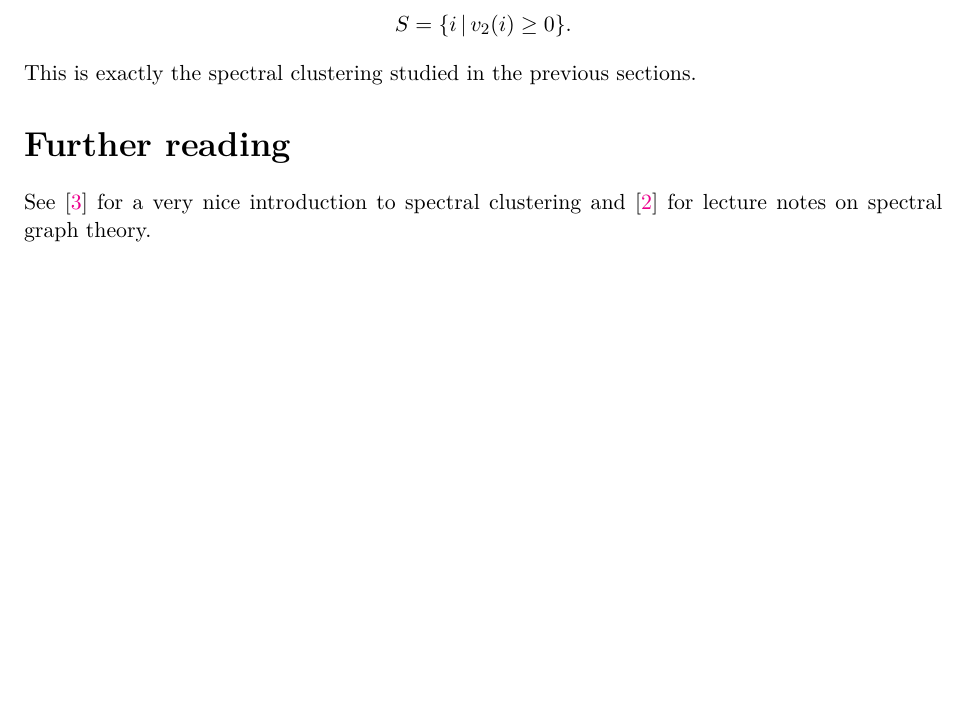
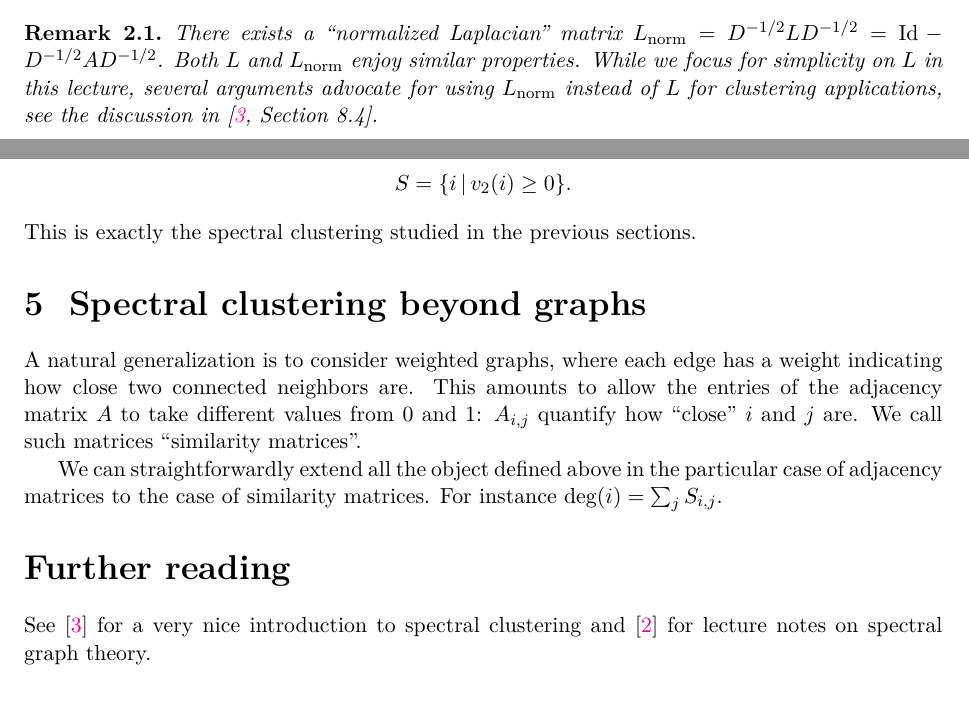
Before and after one commit to leomiolane/linalg-for-ds, a LaTeX document (lecture_08/lecture_08.tex): part of page 4 of 4 before the commit and two parts of pages 1 and 4 of 5 after it, the two joined at a grey line, cut at the place of the change, the shorter picture padded with empty space. Compiled offline with pdfLaTeX.

Commit message:
train retour

```diff
--- a/lecture_08/lecture_08.tex
+++ b/lecture_08/lecture_08.tex
@@ -52,6 +52,11 @@ Notice that $A$ is a symmetric matrix.
 	L = D - A.
 	$$
 \end{definition}
+
+\begin{remark}
+	There exists a ``normalized Laplacian'' matrix $L_{\rm norm} = D^{-1/2} L D^{-1/2} = \Id - D^{-1/2} A D^{-1/2}$. Both $L$ and $L_{\rm norm}$ enjoy similar properties.
+	While we focus for simplicity on $L$ in this lecture, several arguments advocate for using $L_{\rm norm}$ instead of $L$ for clustering applications, see the discussion in \cite[Section~8.4]{von2007tutorial}.
+\end{remark}
 
 \begin{proposition}
 	The matrix $L$ satisfies the following properties:
@@ -212,11 +217,20 @@ $$
 $$
 By Proposition \ref{prop:eigen_var} from Lecture~7, we know that the minimum is achieved by the Fiedler eigenvector $v_2$ (recall that $v_1 = \1$ is the first eigenvector of the Laplacian).
 
-However $v_2$ may not belong to $\{\pm 1\}^n$. So in order to obtain a partition $S,S^c$ from $v_2$, we finally perform a ``rounding procedure'':
+However $v_2$ may not belong to $\{\pm 1\}^n$. So in order to obtain a partition $(S,S^c)$ from $v_2$, we finally perform a ``rounding procedure'':
 $$
 S = \{ i \, | \, v_2(i) \geq 0\}.
 $$
 This is exactly the spectral clustering studied in the previous sections.
+
+\section{Spectral clustering beyond graphs}
+
+A natural generalization is to consider weighted graphs, where each edge has a weight indicating how close two connected neighbors are.
+This amounts to allow the entries of the adjacency matrix $A$ to take different values from $0$ and $1$: $A_{i,j}$ quantify how ``close'' $i$ and $j$ are.
+We call such matrices ``similarity matrices''.
+
+We can straightforwardly extend all the object defined above in the particular case of adjacency matrices to the case of similarity matrices. For instance $\deg(i) = \sum_{j} S_{i,j}$.
+
 
 \section*{Further reading}
 
```
Also changed, not shown: outline_content.tex (+2 -2 lines), lecture_08/lecture_08.pdf, lecture_09/lecture_09.pdf, lecture_11/lecture_11.pdf, outline.pdf.
